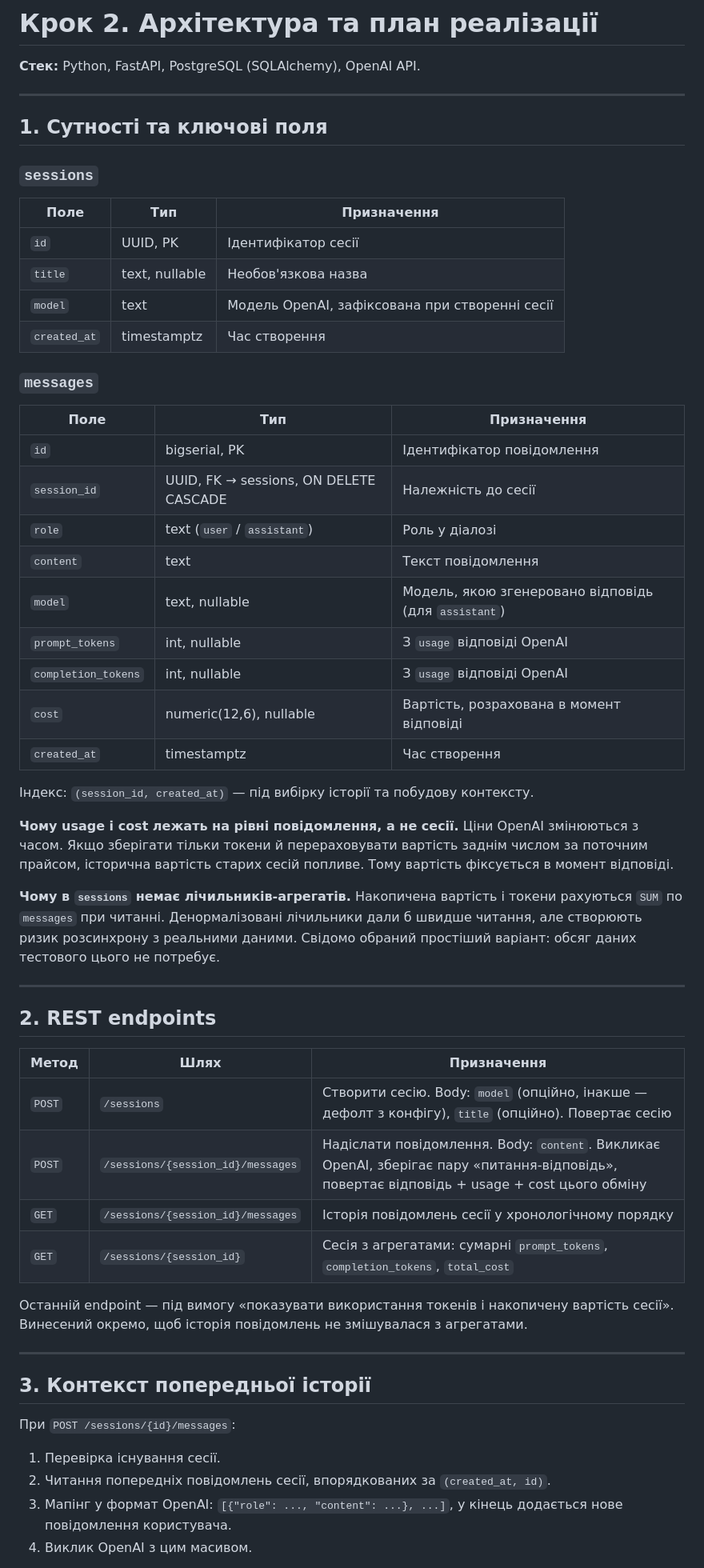
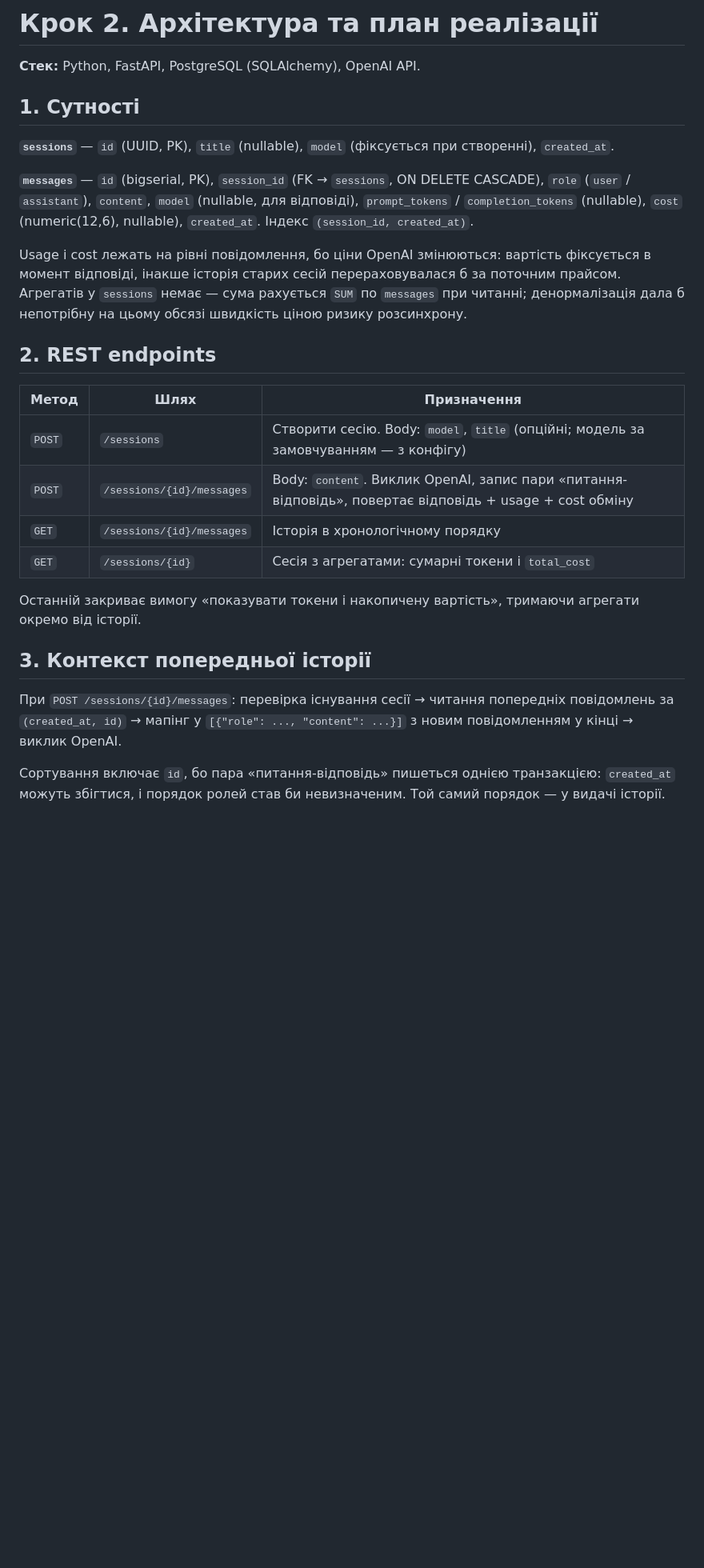
Before and after one commit to oleh-andreiko/chat-sessions-api, a Markdown page: PLAN.md, the part around one of its changes. Shown at 80% size. Drawn GitHub-style; blank space fills up the shorter version.

```diff
--- a/PLAN.md
+++ b/PLAN.md
@@ -2,60 +2,40 @@
 
 **Стек:** Python, FastAPI, PostgreSQL (SQLAlchemy), OpenAI API.
 
----
+## 1. Сутності
 
-## 1. Сутності та ключові поля
+**`sessions`** — `id` (UUID, PK), `title` (nullable), `model` (фіксується при створенні),
+`created_at`.
 
-### `sessions`
+**`messages`** — `id` (bigserial, PK), `session_id` (FK → `sessions`, ON DELETE CASCADE),
+`role` (`user` / `assistant`), `content`, `model` (nullable, для відповіді),
+`prompt_tokens` / `completion_tokens` (nullable), `cost` (numeric(12,6), nullable),
+`created_at`. Індекс `(session_id, created_at)`.
 
-| Поле | Тип | Призначення |
-|---|---|---|
-| `id` | UUID, PK | Ідентифікатор сесії |
-| `title` | text, nullable | Необов'язкова назва |
-| `model` | text | Модель OpenAI, зафіксована при створенні сесії |
-| `created_at` | timestamptz | Час створення |
-
-### `messages`
-
-| Поле | Тип | Призначення |
-|---|---|---|
-| `id` | bigserial, PK | Ідентифікатор повідомлення |
-| `session_id` | UUID, FK → sessions, ON DELETE CASCADE | Належність до сесії |
-| `role` | text (`user` / `assistant`) | Роль у діалозі |
-| `content` | text | Текст повідомлення |
-| `model` | text, nullable | Модель, якою згенеровано відповідь (для `assistant`) |
-| `prompt_tokens` | int, nullable | З `usage` відповіді OpenAI |
-| `completion_tokens` | int, nullable | З `usage` відповіді OpenAI |
-| `cost` | numeric(12,6), nullable | Вартість, розрахована в момент відповіді |
-| `created_at` | timestamptz | Час створення |
-
-Індекс: `(session_id, created_at)` — під вибірку історії та побудову контексту.
-
-**Чому usage і cost лежать на рівні повідомлення, а не сесії.** Ціни OpenAI змінюються з часом. Якщо зберігати тільки токени й перераховувати вартість заднім числом за поточним прайсом, історична вартість старих сесій попливе. Тому вартість фіксується в момент відповіді.
-
-**Чому в `sessions` немає лічильників-агрегатів.** Накопичена вартість і токени рахуються `SUM` по `messages` при читанні. Денормалізовані лічильники дали б швидше читання, але створюють ризик розсинхрону з реальними даними. Свідомо обраний простіший варіант: обсяг даних тестового цього не потребує.
-
----
+Usage і cost лежать на рівні повідомлення, бо ціни OpenAI змінюються: вартість фіксується
+в момент відповіді, інакше історія старих сесій перераховувалася б за поточним прайсом.
+Агрегатів у `sessions` немає — сума рахується `SUM` по `messages` при читанні;
+денормалізація дала б непотрібну на цьому обсязі швидкість ціною ризику розсинхрону.
 
 ## 2. REST endpoints
 
 | Метод | Шлях | Призначення |
 |---|---|---|
-| `POST` | `/sessions` | Створити сесію. Body: `model` (опційно, інакше — дефолт з конфігу), `title` (опційно). Повертає сесію |
-| `POST` | `/sessions/{session_id}/messages` | Надіслати повідомлення. Body: `content`. Викликає OpenAI, зберігає пару «питання-відповідь», повертає відповідь + usage + cost цього обміну |
-| `GET` | `/sessions/{session_id}/messages` | Історія повідомлень сесії у хронологічному порядку |
-| `GET` | `/sessions/{session_id}` | Сесія з агрегатами: сумарні `prompt_tokens`, `completion_tokens`, `total_cost` |
+| `POST` | `/sessions` | Створити сесію. Body: `model`, `title` (опційні; модель за замовчуванням — з конфігу) |
+| `POST` | `/sessions/{id}/messages` | Body: `content`. Виклик OpenAI, запис пари «питання-відповідь», повертає відповідь + usage + cost обміну |
+| `GET` | `/sessions/{id}/messages` | Історія в хронологічному порядку |
+| `GET` | `/sessions/{id}` | Сесія з агрегатами: сумарні токени і `total_cost` |
 
-Останній endpoint — під вимогу «показувати використання токенів і накопичену вартість сесії». Винесений окремо, щоб історія повідомлень не змішувалася з агрегатами.
-
----
+Останній закриває вимогу «показувати токени і накопичену вартість», тримаючи агрегати
+окремо від історії.
 
 ## 3. Контекст попередньої історії
 
-При `POST /sessions/{id}/messages`:
+При `POST /sessions/{id}/messages`: перевірка існування сесії → читання попередніх
+повідомлень за `(created_at, id)` → мапінг у `[{"role": ..., "content": ...}]` з новим
+повідомленням у кінці → виклик OpenAI.
 
-1. Перевірка існування сесії.
-2. Читання попередніх повідомлень сесії, впорядкованих за `(created_at, id)`.
-3. Мапінг у формат OpenAI: `[{"role": ..., "content": ...}, ...]`, у кінець додається нове повідомлення користувача.
-4. Виклик OpenAI з цим масивом.
+Сортування включає `id`, бо пара «питання-відповідь» пишеться однією транзакцією:
+`created_at` можуть збігтися, і порядок ролей став би невизначеним. Той самий порядок —
+у видачі історії.
 
```
Also changed, not shown: other parts of PLAN.md (+49 -81 lines).
